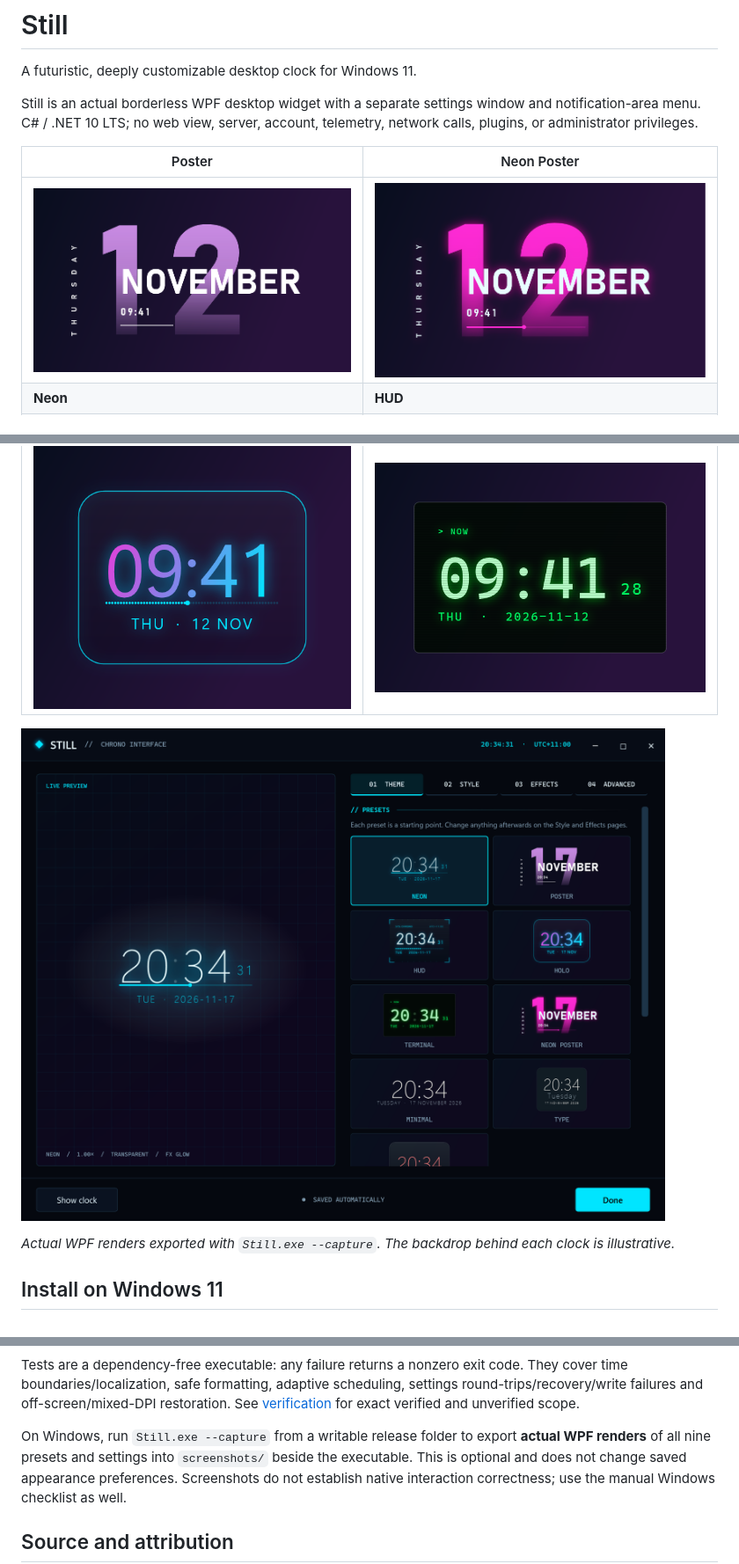
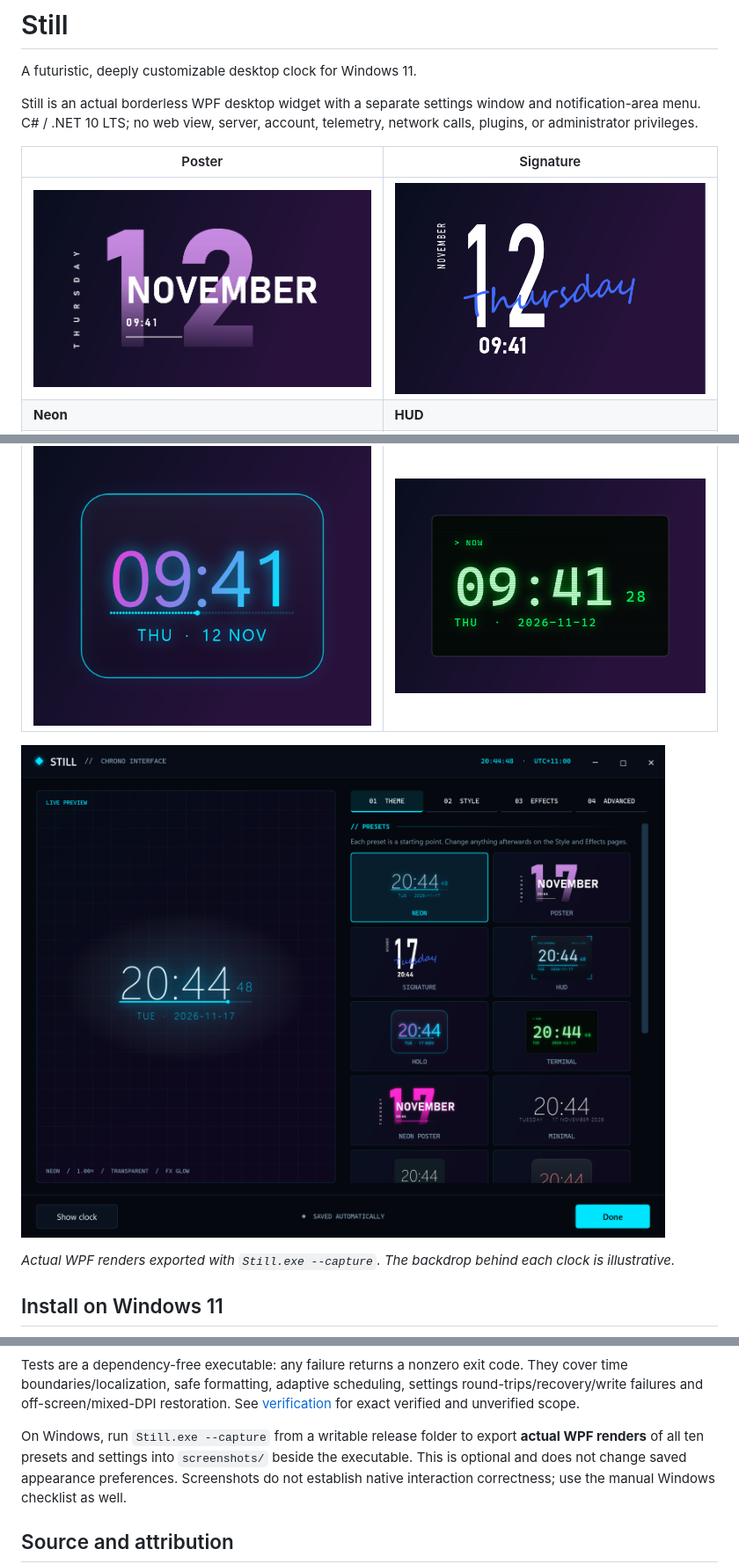
Before and after one commit to danny19862025/still-clock, a Markdown page: README.md, 3 parts joined by grey strips. Shown at 88% size. Drawn GitHub-style; pictures changed too: docs/images/preset-signature.png (added), docs/images/settings.png.

```diff
--- a/README.md
+++ b/README.md
@@ -6,9 +6,9 @@ Still is an actual borderless WPF desktop widget with a separate settings window
 and notification-area menu. C# / .NET 10 LTS; no web view, server, account,
 telemetry, network calls, plugins, or administrator privileges.
 
-| Poster | Neon Poster |
+| Poster | Signature |
 | --- | --- |
-| ![Poster preset](docs/images/preset-poster.png) | ![Neon Poster preset](docs/images/preset-neon-poster.png) |
+| ![Poster preset](docs/images/preset-poster.png) | ![Signature preset](docs/images/preset-signature.png) |
 | **Neon** | **HUD** |
 | ![Neon preset](docs/images/preset-neon.png) | ![HUD preset](docs/images/preset-hud.png) |
 | **Holo** | **Terminal** |
@@ -191,7 +192,7 @@ settings round-trips/recovery/write failures and off-screen/mixed-DPI restoratio
 See [verification](docs/VERIFICATION.md) for exact verified and unverified scope.
 
 On Windows, run `Still.exe --capture` from a writable release folder to export
-**actual WPF renders** of all nine presets and settings into `screenshots/` beside
+**actual WPF renders** of all ten presets and settings into `screenshots/` beside
 the executable. This is optional and does not change saved appearance preferences.
 Screenshots do not establish native interaction correctness; use the manual
 Windows checklist as well.
```
Also changed, not shown: other parts of README.md (+4 -3 lines), docs/RELEASE-NOTES.md (+5 -5 lines), docs/VERIFICATION.md (+6 -0 lines), 7 other files.
